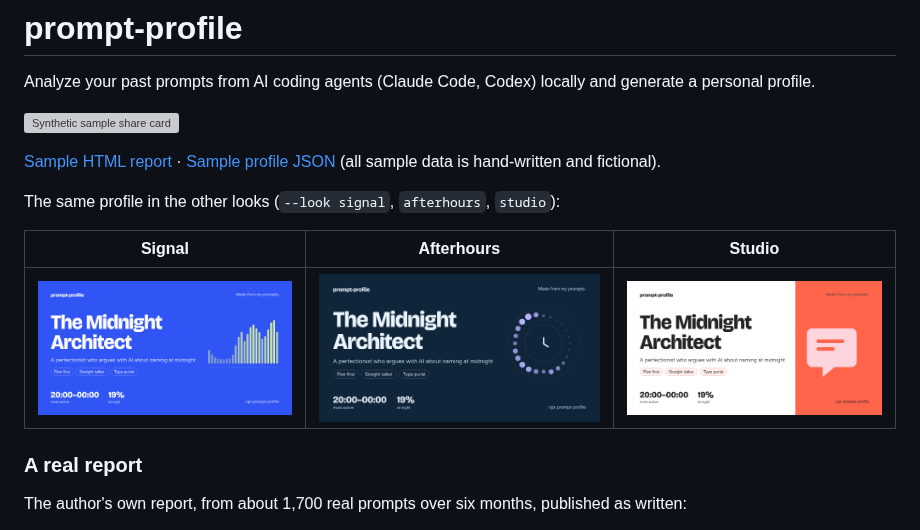
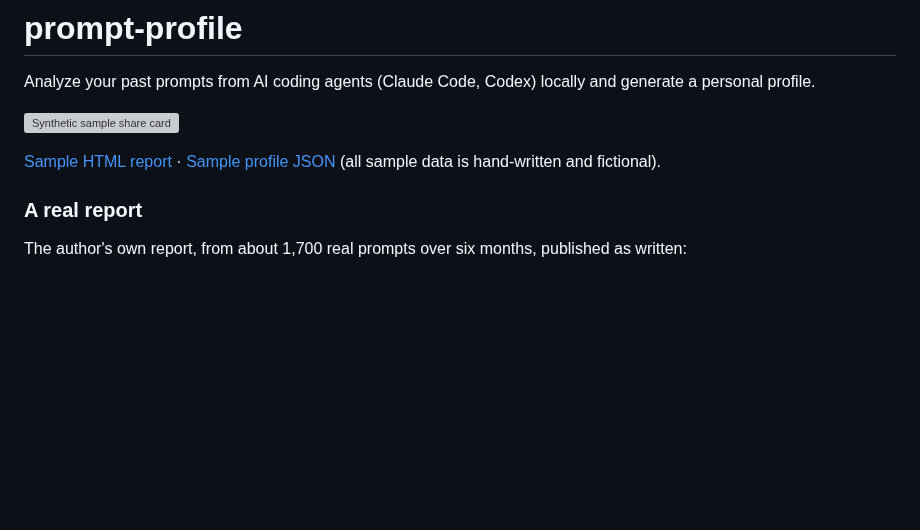
Before and after one commit to EricTsai83/prompt-profile, a Markdown page: README.md, the part around one of its changes. GitHub-like rendering; pictures changed too: docs/sample-card-afterhours.png (deleted), docs/sample-card-signal.png (deleted), docs/sample-card-studio.png (deleted); blank space fills up the shorter version; grey boxes are pictures that could not be loaded.

Commit message:
docs: show the real report in every look; drop the fictional look cards

```diff
--- a/README.md
+++ b/README.md
@@ -7,12 +7,6 @@ personal profile.
 
 [Sample HTML report](https://htmlpreview.github.io/?https://github.com/EricTsai83/prompt-profile/blob/main/docs/sample-report.html)
 · [Sample profile JSON](docs/sample-profile.json) (all sample data is hand-written and fictional).
-
-The same profile in the other looks (`--look signal`, `afterhours`, `studio`):
-
-| Signal                                      | Afterhours                                          | Studio                                      |
-| ------------------------------------------- | --------------------------------------------------- | ------------------------------------------- |
-| ![Signal look](docs/sample-card-signal.png) | ![Afterhours look](docs/sample-card-afterhours.png) | ![Studio look](docs/sample-card-studio.png) |
 
 ### A real report
 
```
Also changed, not shown: other parts of README.md (+7 -2 lines), docs/demo/afterhours/card.png (added), docs/demo/signal/card.png (added), docs/demo/studio/card.png (added), 3 other files.
